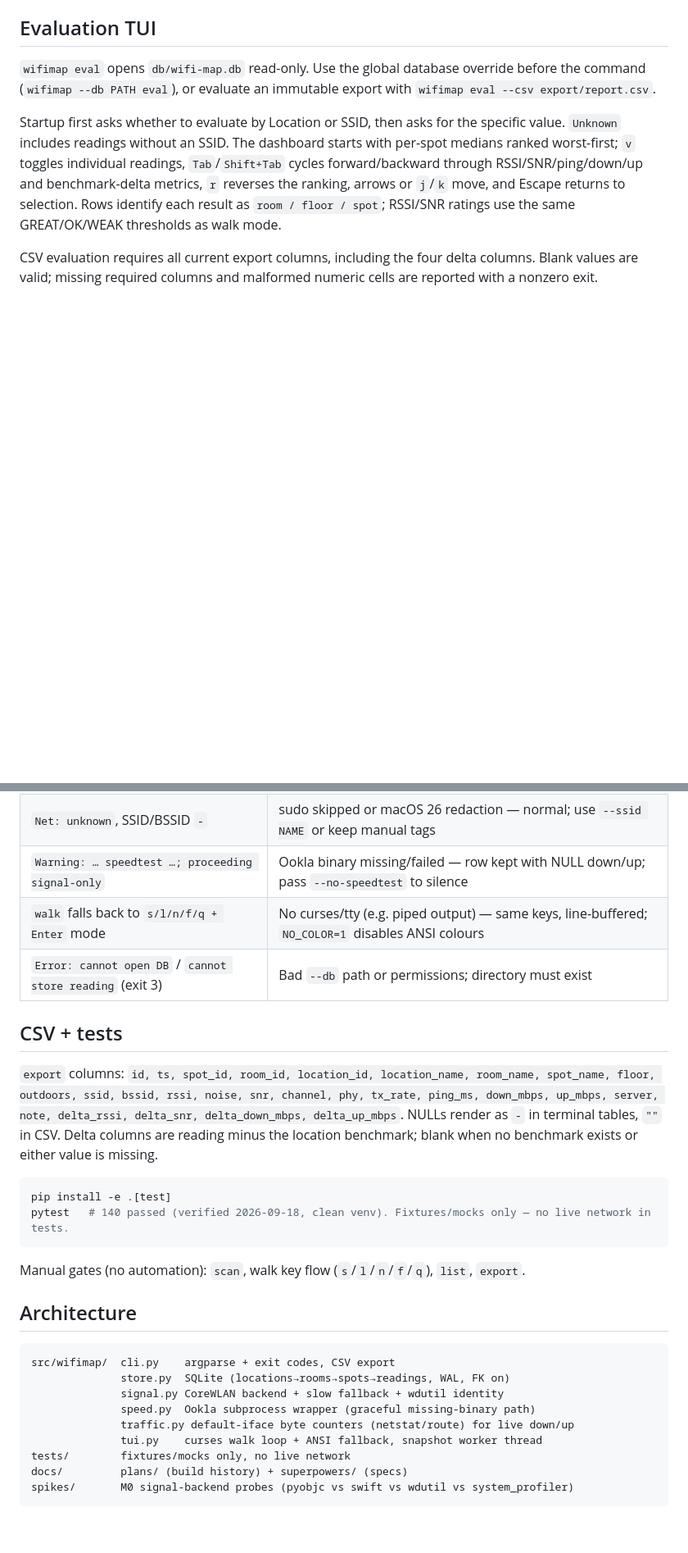
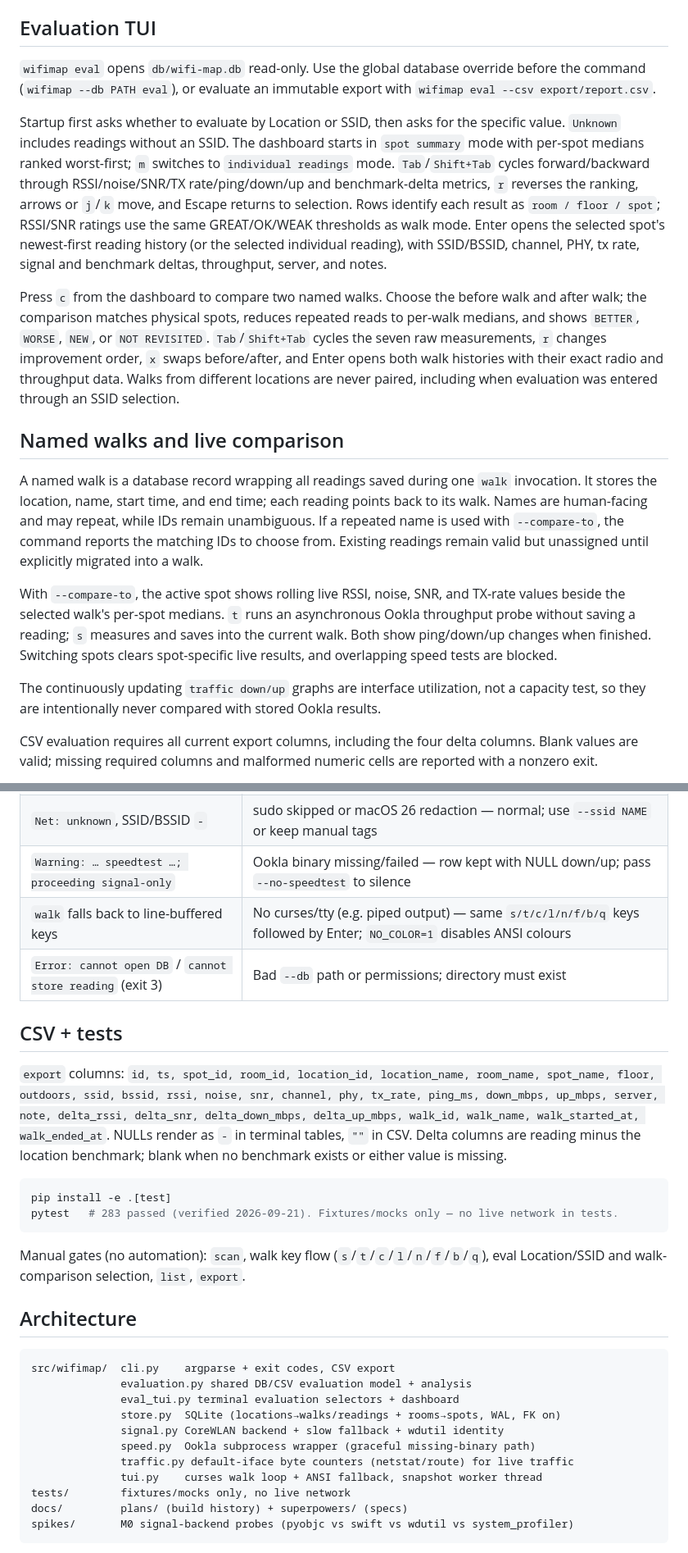
Before and after one commit to inframanufaktur/wifi-map, a Markdown page: README.md, 2 parts joined by grey strips. Shown at 82% size. Drawn GitHub-style; blank space fills up the shorter version.

Commit message:
docs(walk-comparison): document workflows

````diff
--- a/README.md
+++ b/README.md
@@ -81,12 +85,45 @@ immutable export with `wifimap eval --csv export/report.csv`.
 
 Startup first asks whether to evaluate by Location or SSID, then asks for the
 specific value. `Unknown` includes readings without an SSID. The dashboard
-starts with per-spot medians ranked worst-first; `v` toggles individual
-readings, `Tab`/`Shift+Tab` cycles forward/backward through RSSI/SNR/ping/down/up
-and benchmark-delta metrics, `r`
-reverses the ranking, arrows or `j`/`k` move, and Escape returns to selection.
-Rows identify each result as `room / floor / spot`; RSSI/SNR ratings use the
-same GREAT/OK/WEAK thresholds as walk mode.
+starts in `spot summary` mode with per-spot medians ranked worst-first; `m`
+switches to `individual readings` mode. `Tab`/`Shift+Tab` cycles
+forward/backward through RSSI/noise/SNR/TX rate/ping/down/up and
+benchmark-delta metrics,
+`r` reverses the ranking, arrows or `j`/`k` move, and Escape returns to
+selection. Rows identify each result as `room / floor / spot`; RSSI/SNR ratings
+use the same GREAT/OK/WEAK thresholds as walk mode. Enter opens the selected
+spot's newest-first reading history (or the selected individual reading), with
+SSID/BSSID, channel, PHY, tx rate, signal and benchmark deltas, throughput,
+server, and notes.
+
+Press `c` from the dashboard to compare two named walks. Choose the before
+walk and after walk; the comparison matches physical spots, reduces repeated
+reads to per-walk medians, and shows `BETTER`, `WORSE`, `NEW`, or
+`NOT REVISITED`. `Tab`/`Shift+Tab` cycles the seven raw measurements, `r`
+changes improvement order, `x` swaps before/after, and Enter opens both
+walk histories with their exact radio and throughput data. Walks from
+different locations are never paired, including when evaluation was entered
+through an SSID selection.
+
+## Named walks and live comparison
+
+A named walk is a database record wrapping all readings saved during one
+`walk` invocation. It stores the location, name, start time, and end time;
+each reading points back to its walk. Names are human-facing and may repeat,
+while IDs remain unambiguous. If a repeated name is used with `--compare-to`,
+the command reports the matching IDs to choose from. Existing readings remain
+valid but unassigned until explicitly migrated into a walk.
+
+With `--compare-to`, the active spot shows rolling live RSSI, noise, SNR, and
+TX-rate values beside the selected walk's per-spot medians. `t` runs an
+asynchronous Ookla throughput probe without saving a reading; `s` measures and
+saves into the current walk. Both show ping/down/up changes when finished.
+Switching spots clears spot-specific live results, and overlapping speed tests
+are blocked.
+
+The continuously updating `traffic down/up` graphs are interface utilization,
+not a capacity test, so they are intentionally never compared with stored
+Ookla results.
 
 CSV evaluation requires all current export columns, including the four delta
 columns. Blank values are valid; missing required columns and malformed
@@ -145,7 +182,7 @@ that is normal, readings are keyed by your manual location tags.
 | `scan` exits 2 with install hint | PyObjC missing: `pip install pyobjc-framework-CoreWLAN` (after `pip install --upgrade pip`) |
 | `Net: unknown`, SSID/BSSID `-` | sudo skipped or macOS 26 redaction — normal; use `--ssid NAME` or keep manual tags |
 | `Warning: … speedtest …; proceeding signal-only` | Ookla binary missing/failed — row kept with NULL down/up; pass `--no-speedtest` to silence |
-| `walk` falls back to `s/l/n/f/q + Enter` mode | No curses/tty (e.g. piped output) — same keys, line-buffered; `NO_COLOR=1` disables ANSI colours |
+| `walk` falls back to line-buffered keys | No curses/tty (e.g. piped output) — same `s/t/c/l/n/f/b/q` keys followed by Enter; `NO_COLOR=1` disables ANSI colours |
 | `Error: cannot open DB` / `cannot store reading` (exit 3) | Bad `--db` path or permissions; directory must exist |
 
 ## CSV + tests
@@ -153,27 +190,31 @@ that is normal, readings are keyed by your manual location tags.
 `export` columns: `id, ts, spot_id, room_id, location_id,
 location_name, room_name, spot_name, floor, outdoors, ssid, bssid,
 rssi, noise, snr, channel, phy, tx_rate, ping_ms, down_mbps, up_mbps,
-server, note, delta_rssi, delta_snr, delta_down_mbps, delta_up_mbps`.
+server, note, delta_rssi, delta_snr, delta_down_mbps, delta_up_mbps,
+walk_id, walk_name, walk_started_at, walk_ended_at`.
 NULLs render as `-` in terminal tables, `""` in CSV. Delta columns are
 reading minus the location benchmark; blank when no benchmark exists or
 either value is missing.
 
 ```sh
 pip install -e .[test]
-pytest   # 140 passed (verified 2026-09-18, clean venv). Fixtures/mocks only — no live network in tests.
+pytest   # 283 passed (verified 2026-09-21). Fixtures/mocks only — no live network in tests.
 ```
 
-Manual gates (no automation): `scan`, walk key flow (`s`/`l`/`n`/`f`/`q`),
-`list`, `export`.
+Manual gates (no automation): `scan`, walk key flow
+(`s`/`t`/`c`/`l`/`n`/`f`/`b`/`q`), eval Location/SSID and walk-comparison
+selection, `list`, `export`.
 
 ## Architecture
 
 ```
 src/wifimap/  cli.py    argparse + exit codes, CSV export
-              store.py  SQLite (locations→rooms→spots→readings, WAL, FK on)
+              evaluation.py shared DB/CSV evaluation model + analysis
+              eval_tui.py terminal evaluation selectors + dashboard
+              store.py  SQLite (locations→walks/readings + rooms→spots, WAL, FK on)
               signal.py CoreWLAN backend + slow fallback + wdutil identity
               speed.py  Ookla subprocess wrapper (graceful missing-binary path)
-              traffic.py default-iface byte counters (netstat/route) for live down/up
+              traffic.py default-iface byte counters (netstat/route) for live traffic
               tui.py    curses walk loop + ANSI fallback, snapshot worker thread
 tests/        fixtures/mocks only, no live network
 docs/         plans/ (build history) + superpowers/ (specs)
````
Also changed, not shown: other parts of README.md (+10 -6 lines), 1 other file.
